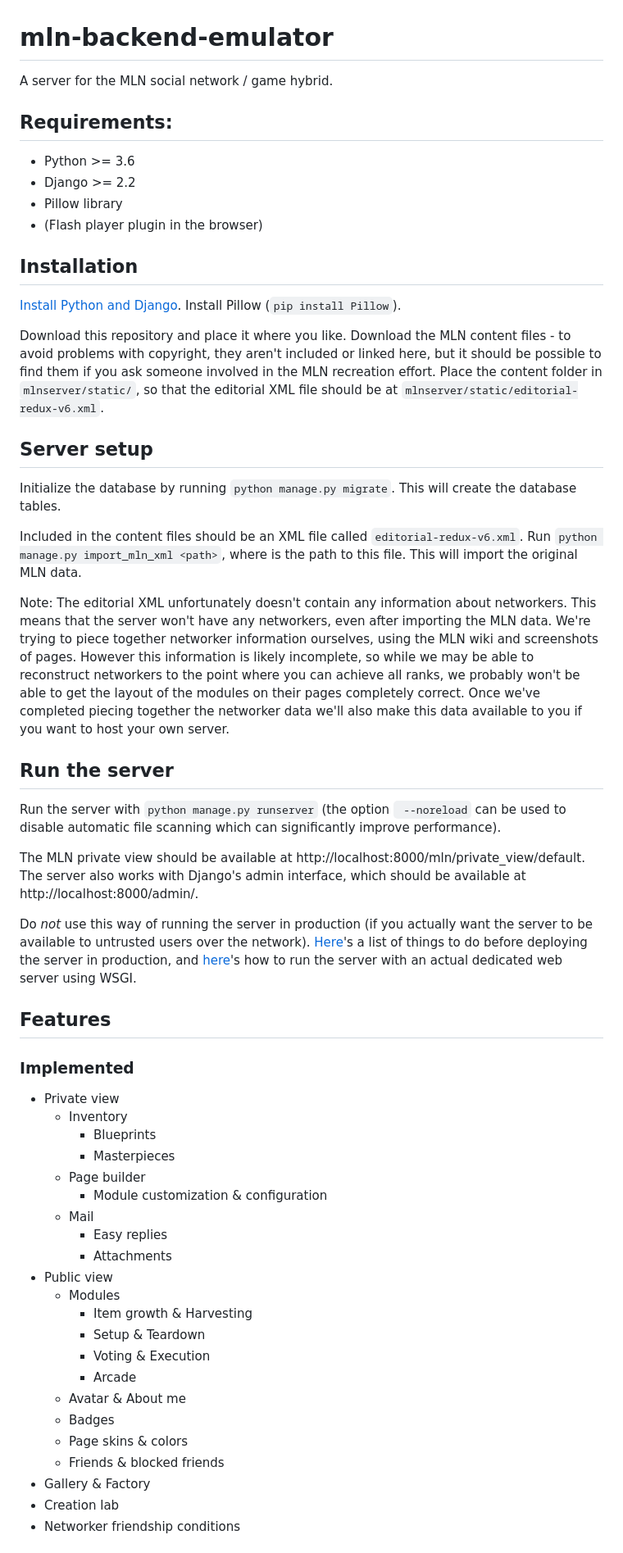
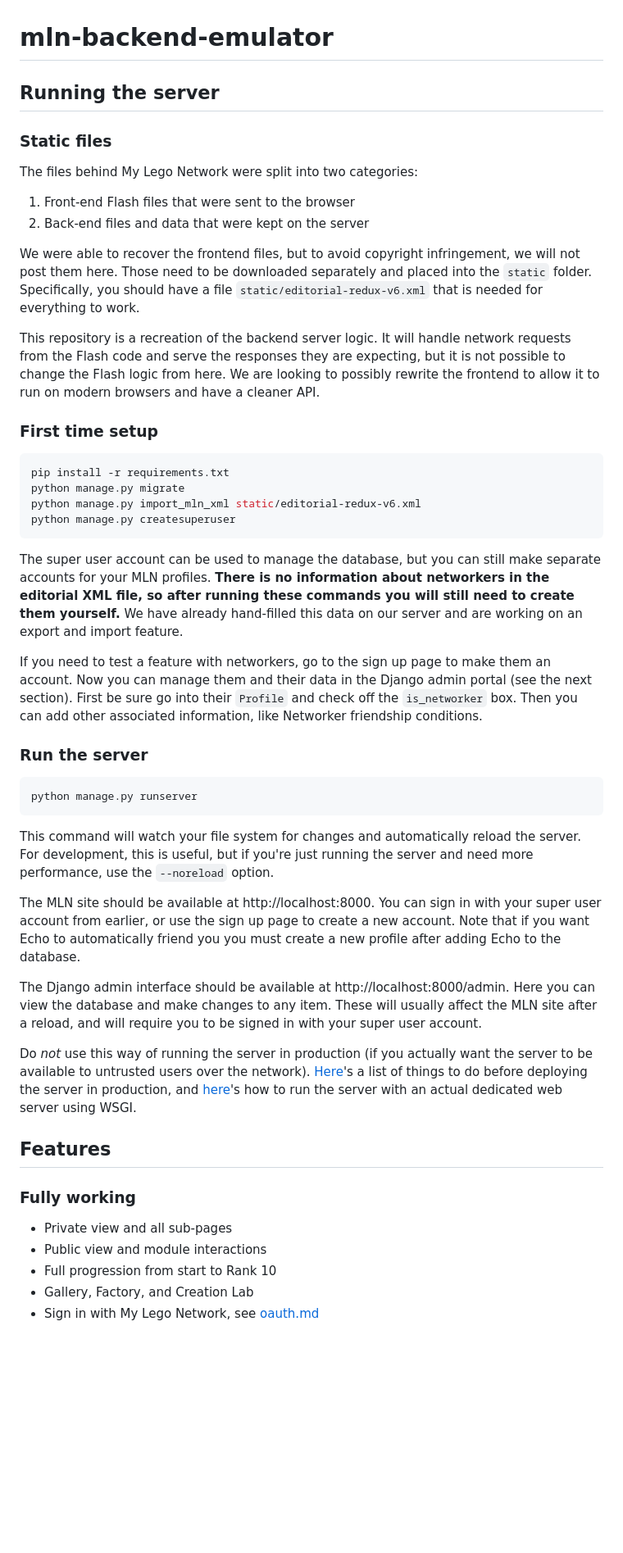
Before and after one commit to MellonNet/mln-backend-emulator, a Markdown page: README.md, the part around one of its changes. Shown at 82% size. Rendered like a GitHub page; blank space fills up the shorter version.

Commit message:
Re-organized the README

````diff
--- a/README.md
+++ b/README.md
@@ -1,59 +1,50 @@
 # mln-backend-emulator
-A server for the MLN social network / game hybrid.
+## Running the server
 
-## Requirements:
-* Python >= 3.6
-* Django >= 2.2
-* Pillow library
-* (Flash player plugin in the browser)
+### Static files
 
-## Installation
+The files behind My Lego Network were split into two categories:
 
-[Install Python and Django](https://docs.djangoproject.com/en/2.1/intro/install/). Install Pillow (`pip install Pillow`).
+1. Front-end Flash files that were sent to the browser
+2. Back-end files and data that were kept on the server
 
-Download this repository and place it where you like.
-Download the MLN content files - to avoid problems with copyright, they aren't included or linked here, but it should be possible to find them if you ask someone involved in the MLN recreation effort.
-Place the content folder in `mlnserver/static/`, so that the editorial XML file should be at `mlnserver/static/editorial-redux-v6.xml`.
+We were able to recover the frontend files, but to avoid copyright infringement, we will not post them here. Those need to be downloaded separately and placed into the `static` folder. Specifically, you should have a file `static/editorial-redux-v6.xml` that is needed for everything to work.
 
-## Server setup
+This repository is a recreation of the backend server logic. It will handle network requests from the Flash code and serve the responses they are expecting, but it is not possible to change the Flash logic from here. We are looking to possibly rewrite the frontend to allow it to run on modern browsers and have a cleaner API.
 
-Initialize the database by running `python manage.py migrate`. This will create the database tables.
+### First time setup
 
-Included in the content files should be an XML file called `editorial-redux-v6.xml`. Run `python manage.py import_mln_xml <path>`, where <path> is the path to this file. This will import the original MLN data.
+```bash
+pip install -r requirements.txt
+python manage.py migrate
+python manage.py import_mln_xml static/editorial-redux-v6.xml
+python manage.py createsuperuser
+```
 
-Note: The editorial XML unfortunately doesn't contain any information about networkers. This means that the server won't have any networkers, even after importing the MLN data. We're trying to piece together networker information ourselves, using the MLN wiki and screenshots of pages. However this information is likely incomplete, so while we may be able to reconstruct networkers to the point where you can achieve all ranks, we probably won't be able to get the layout of the modules on their pages completely correct. Once we've completed piecing together the networker data we'll also make this data available to you if you want to host your own server.
+The super user account can be used to manage the database, but you can still make separate accounts for your MLN profiles. **There is no information about networkers in the editorial XML file, so after running these commands you will still need to create them yourself.** We have already hand-filled this data on our server and are working on an export and import feature.
 
-## Run the server
+If you need to test a feature with networkers, go to the sign up page to make them an account. Now you can manage them and their data in the Django admin portal (see the next section). First be sure go into their `Profile` and check off the `is_networker` box. Then you can add other associated information, like Networker friendship conditions.
 
-Run the server with `python manage.py runserver` (the option ` --noreload` can be used to disable automatic file scanning which can significantly improve performance).
+### Run the server
 
-The MLN private view should be available at http://localhost:8000/mln/private_view/default. The server also works with Django's admin interface, which should be available at http://localhost:8000/admin/.
+```bash
+python manage.py runserver
+```
+
+This command will watch your file system for changes and automatically reload the server. For development, this is useful, but if you're just running the server and need more performance, use the `--noreload` option.
+
+The MLN site should be available at http://localhost:8000. You can sign in with your super user account from earlier, or use the sign up page to create a new account. Note that if you want Echo to automatically friend you you must create a new profile after adding Echo to the database.
+
+The Django admin interface should be available at http://localhost:8000/admin. Here you can view the database and make changes to any item. These will usually affect the MLN site after a reload, and will require you to be signed in with your super user account.
 
 Do *not* use this way of running the server in production (if you actually want the server to be available to untrusted users over the network). [Here](https://docs.djangoproject.com/en/2.2/howto/deployment/checklist/)'s a list of things to do before deploying the server in production, and [here](https://docs.djangoproject.com/en/2.2/howto/deployment/wsgi/)'s how to run the server with an actual dedicated web server using WSGI.
 
 ## Features
-### Implemented
-* Private view
-	* Inventory
-		* Blueprints
-		* Masterpieces
-	* Page builder
-		* Module customization & configuration
-	* Mail
-		* Easy replies
-		* Attachments
-* Public view
-	* Modules
-		* Item growth & Harvesting
-		* Setup & Teardown
-		* Voting & Execution
-		* Arcade
-	* Avatar & About me
-	* Badges
-	* Page skins & colors
-	* Friends & blocked friends
-* Gallery & Factory
-* Creation lab
-* Networker friendship conditions
 
+### Fully working
+- Private view and all sub-pages
+- Public view and module interactions
+- Full progression from start to Rank 10
+- Gallery, Factory, and Creation Lab
+- Sign in with My Lego Network, see [oauth.md](./oauth.md)
 
````
Also changed, not shown: other parts of README.md (+12 -10 lines).
